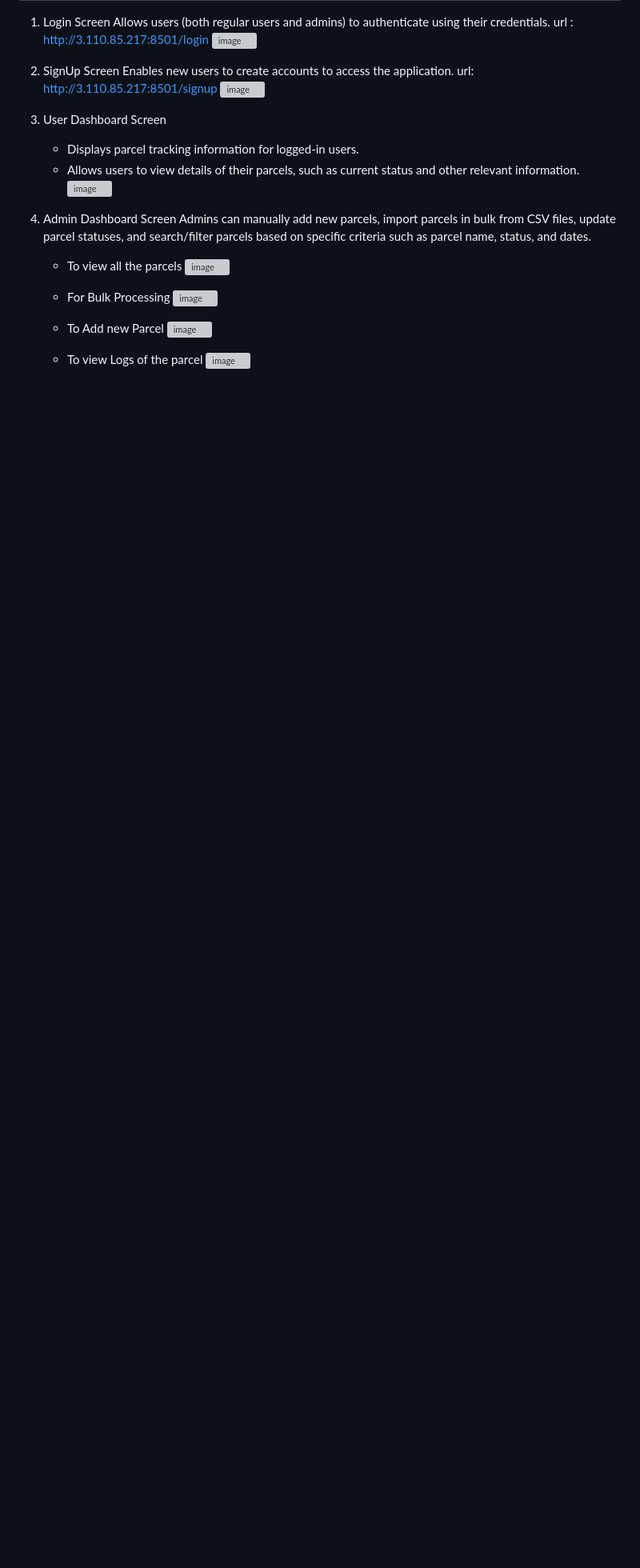
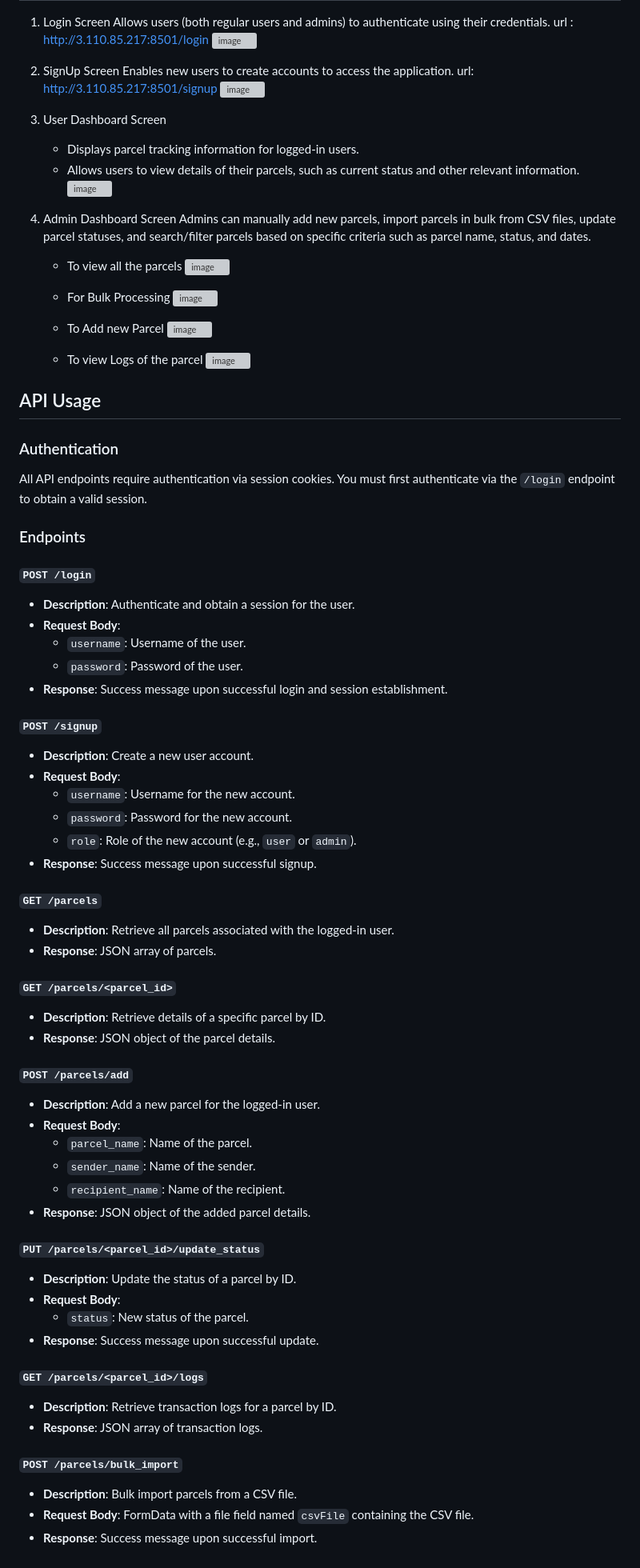
Before and after one commit to ayushi15092002/parcel_delivery_management, a Markdown page: README.md, the part around the change. Shown: that part at 80% size. GitHub-like rendering; blank space fills up the shorter version; grey boxes are pictures that could not be loaded.

```diff
--- a/README.md
+++ b/README.md
@@ -62,3 +62,67 @@ The application has been deployed using AWS EC2, providing reliable hosting and
 
     - To view Logs of the parcel
       ![image](https://github.com/ayushi15092002/parcel_delivery_management/assets/87222543/b18f21c3-90aa-4d45-80a5-bcb676ec8be8)
+
+
+
+## API Usage
+
+### Authentication
+
+All API endpoints require authentication via session cookies. You must first authenticate via the `/login` endpoint to obtain a valid session.
+
+### Endpoints
+
+#### `POST /login`
+
+- **Description**: Authenticate and obtain a session for the user.
+- **Request Body**:
+  - `username`: Username of the user.
+  - `password`: Password of the user.
+- **Response**: Success message upon successful login and session establishment.
+
+#### `POST /signup`
+
+- **Description**: Create a new user account.
+- **Request Body**:
+  - `username`: Username for the new account.
+  - `password`: Password for the new account.
+  - `role`: Role of the new account (e.g., `user` or `admin`).
+- **Response**: Success message upon successful signup.
+
+#### `GET /parcels`
+
+- **Description**: Retrieve all parcels associated with the logged-in user.
+- **Response**: JSON array of parcels.
+
+#### `GET /parcels/<parcel_id>`
+
+- **Description**: Retrieve details of a specific parcel by ID.
+- **Response**: JSON object of the parcel details.
+
+#### `POST /parcels/add`
+
+- **Description**: Add a new parcel for the logged-in user.
+- **Request Body**:
+  - `parcel_name`: Name of the parcel.
+  - `sender_name`: Name of the sender.
+  - `recipient_name`: Name of the recipient.
+- **Response**: JSON object of the added parcel details.
+
+#### `PUT /parcels/<parcel_id>/update_status`
+
+- **Description**: Update the status of a parcel by ID.
+- **Request Body**:
+  - `status`: New status of the parcel.
+- **Response**: Success message upon successful update.
+
+#### `GET /parcels/<parcel_id>/logs`
+
+- **Description**: Retrieve transaction logs for a parcel by ID.
+- **Response**: JSON array of transaction logs.
+
+#### `POST /parcels/bulk_import`
+
+- **Description**: Bulk import parcels from a CSV file.
+- **Request Body**: FormData with a file field named `csvFile` containing the CSV file.
+- **Response**: Success message upon successful import.
```
